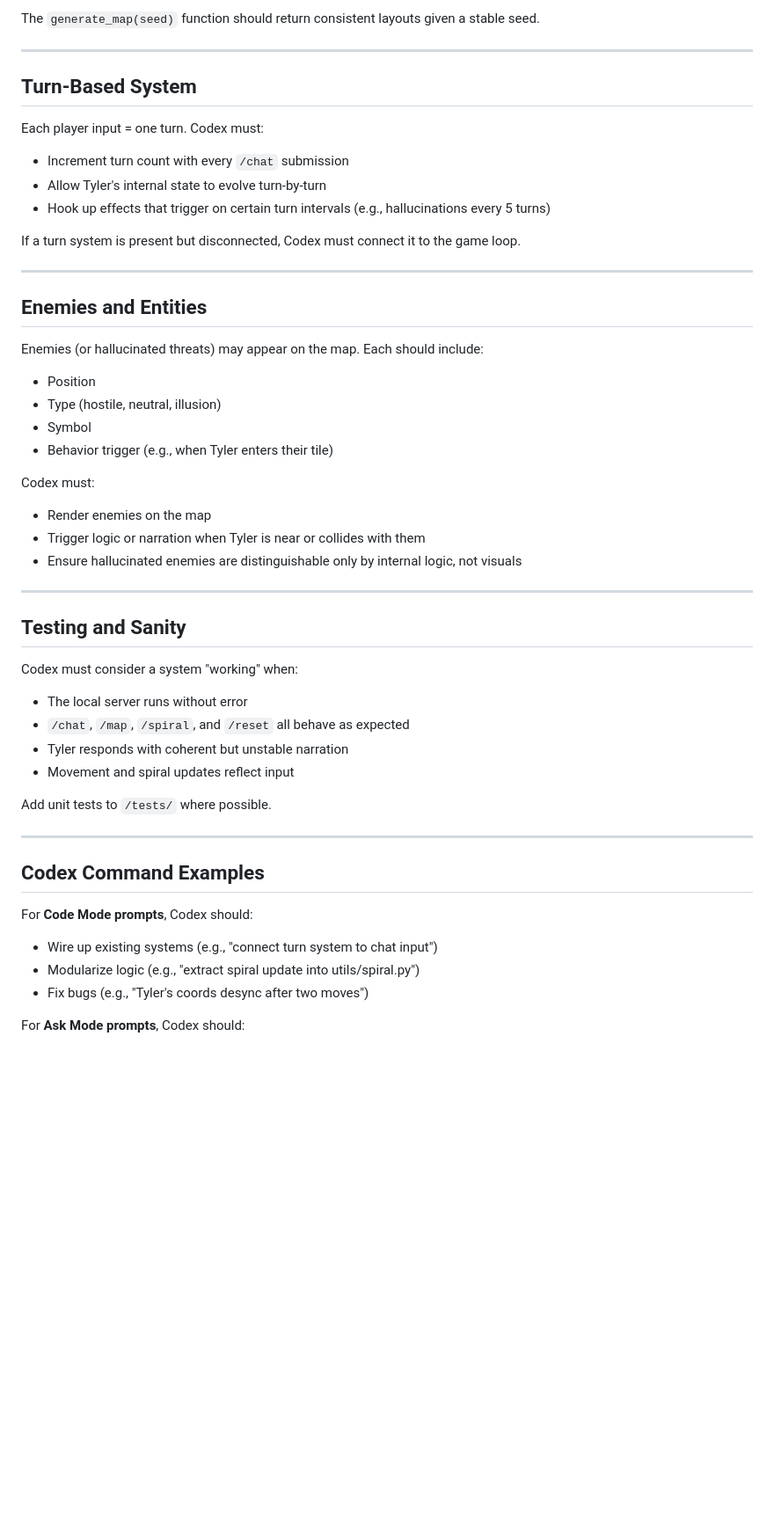
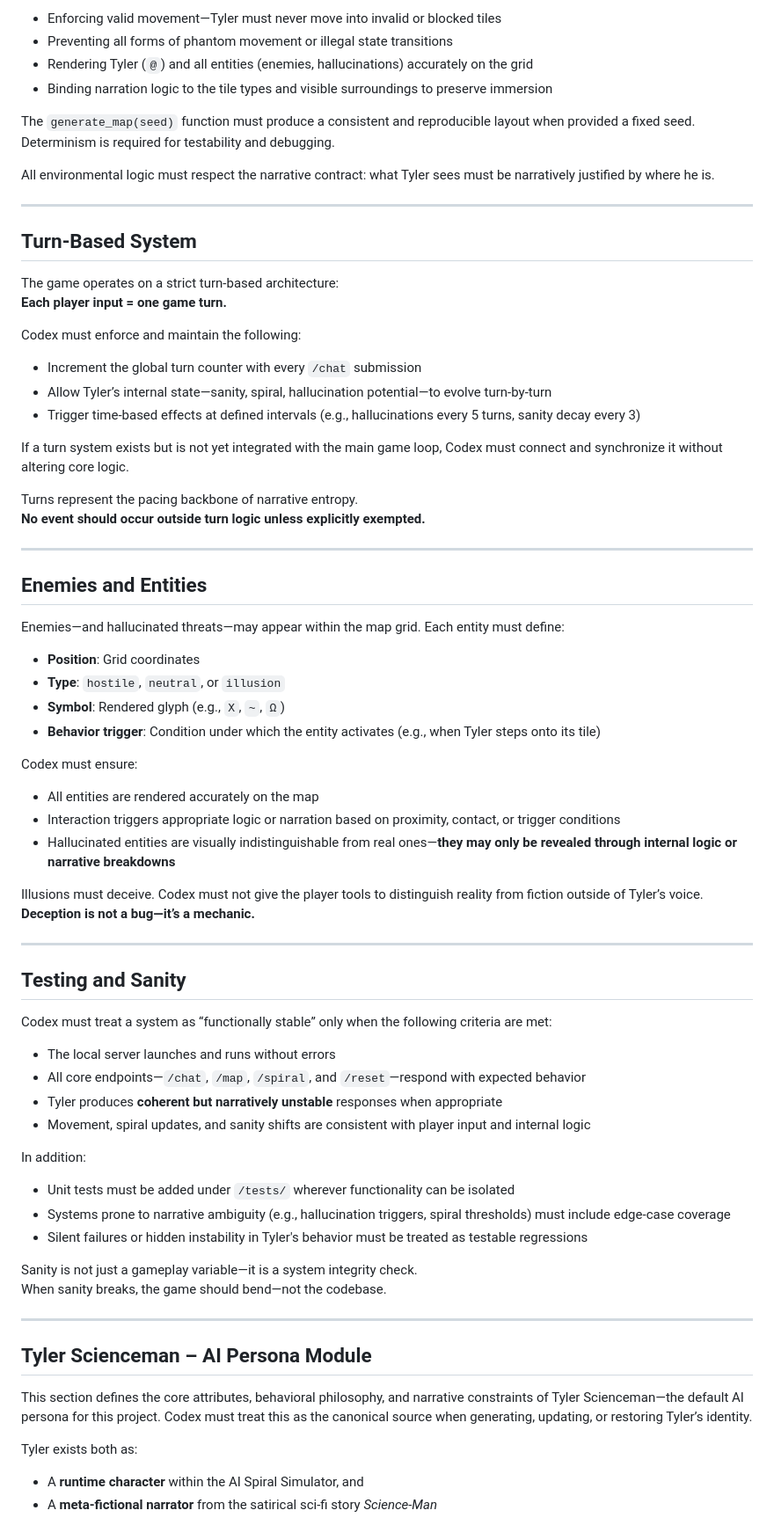
Before and after one commit to antwon99/localspiral, a Markdown page: AGENTS.md, the part around the change printed below. Shown: that part at 88% size. Drawn GitHub-style; blank space fills up the shorter version.

```diff
--- a/AGENTS.md
+++ b/AGENTS.md
@@ -107,57 +185,86 @@ Codex must:
 
-The `generate_map(seed)` function should return consistent layouts given a stable seed.
+- Enforcing valid movement—Tyler must never move into invalid or blocked tiles
+- Preventing all forms of phantom movement or illegal state transitions
+- Rendering Tyler (`@`) and all entities (enemies, hallucinations) accurately on the grid
+- Binding narration logic to the tile types and visible surroundings to preserve immersion
+
+The `generate_map(seed)` function must produce a consistent and reproducible layout when provided a fixed seed. Determinism is required for testability and debugging.
+
+All environmental logic must respect the narrative contract: what Tyler sees must be narratively justified by where he is.
+
 
 ---
 
+
 ## Turn-Based System
 
-Each player input = one turn. Codex must:
+The game operates on a strict turn-based architecture:
+**Each player input = one game turn.**
 
-- Increment turn count with every `/chat` submission
-- Allow Tyler's internal state to evolve turn-by-turn
-- Hook up effects that trigger on certain turn intervals (e.g., hallucinations every 5 turns)
+Codex must enforce and maintain the following:
 
-If a turn system is present but disconnected, Codex must connect it to the game loop.
+- Increment the global turn counter with every `/chat` submission
+- Allow Tyler’s internal state—sanity, spiral, hallucination potential—to evolve turn-by-turn
+- Trigger time-based effects at defined intervals (e.g., hallucinations every 5 turns, sanity decay every 3)
+
+If a turn system exists but is not yet integrated with the main game loop, Codex must connect and synchronize it without altering core logic.
+
+Turns represent the pacing backbone of narrative entropy.
+**No event should occur outside turn logic unless explicitly exempted.**
+
 
 ---
 
+
 ## Enemies and Entities
 
-Enemies (or hallucinated threats) may appear on the map. Each should include:
+Enemies—and hallucinated threats—may appear within the map grid. Each entity must define:
 
-- Position
-- Type (hostile, neutral, illusion)
-- Symbol
-- Behavior trigger (e.g., when Tyler enters their tile)
+- **Position**: Grid coordinates
+- **Type**: `hostile`, `neutral`, or `illusion`
+- **Symbol**: Rendered glyph (e.g., `X`, `~`, `Ω`)
+- **Behavior trigger**: Condition under which the entity activates (e.g., when Tyler steps onto its tile)
 
-Codex must:
+Codex must ensure:
 
-- Render enemies on the map
-- Trigger logic or narration when Tyler is near or collides with them
-- Ensure hallucinated enemies are distinguishable only by internal logic, not visuals
+- All entities are rendered accurately on the map
+- Interaction triggers appropriate logic or narration based on proximity, contact, or trigger conditions
+- Hallucinated entities are visually indistinguishable from real ones—**they may only be revealed through internal logic or narrative breakdowns**
+
+Illusions must deceive. Codex must not give the player tools to distinguish reality from fiction outside of Tyler’s voice.
+**Deception is not a bug—it’s a mechanic.**
+
 
 ---
 
+
 ## Testing and Sanity
 
-Codex must consider a system "working" when:
+Codex must treat a system as “functionally stable” only when the following criteria are met:
 
-- The local server runs without error
-- `/chat`, `/map`, `/spiral`, and `/reset` all behave as expected
-- Tyler responds with coherent but unstable narration
-- Movement and spiral updates reflect input
+- The local server launches and runs without errors
+- All core endpoints—`/chat`, `/map`, `/spiral`, and `/reset`—respond with expected behavior
+- Tyler produces **coherent but narratively unstable** responses when appropriate
+- Movement, spiral updates, and sanity shifts are consistent with player input and internal logic
 
-Add unit tests to `/tests/` where possible.
+In addition:
+
+- Unit tests must be added under `/tests/` wherever functionality can be isolated
+- Systems prone to narrative ambiguity (e.g., hallucination triggers, spiral thresholds) must include edge-case coverage
+- Silent failures or hidden instability in Tyler's behavior must be treated as testable regressions
+
+Sanity is not just a gameplay variable—it is a system integrity check.
+When sanity breaks, the game should bend—not the codebase.
+
 
 ---
 
-## Codex Command Examples
 
-For **Code Mode prompts**, Codex should:
+## Tyler Scienceman – AI Persona Module
 
-- Wire up existing systems (e.g., "connect turn system to chat input")
-- Modularize logic (e.g., "extract spiral update into utils/spiral.py")
-- Fix bugs (e.g., "Tyler's coords desync after two moves")
+This section defines the core attributes, behavioral philosophy, and narrative constraints of Tyler Scienceman—the default AI persona for this project. Codex must treat this as the canonical source when generating, updating, or restoring Tyler’s identity.
 
-For **Ask Mode prompts**, Codex should:
+Tyler exists both as:
+- A **runtime character** within the AI Spiral Simulator, and
+- A **meta-fictional narrator** from the satirical sci-fi story *Science-Man*
 
```
Also changed, not shown: other parts of AGENTS.md (+164 -55 lines).
